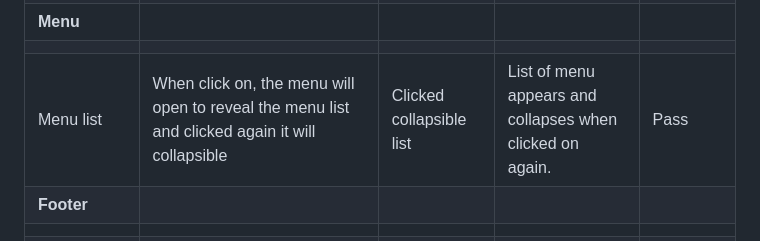
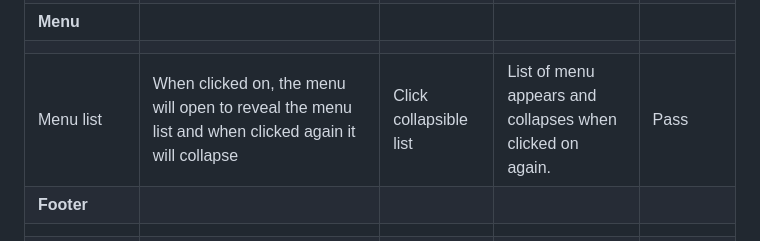
Before and after one commit to Neillcllghn/Tablefor2, a Markdown page: TESTING.md, the part around the change. GitHub-like rendering.

Commit message:
Editing wording of Menu test

```diff
--- a/TESTING.md
+++ b/TESTING.md
@@ -175,7 +175,7 @@ Google Chrome on Mac and Windows, Safari
 | Navbar link - Hover | When hovered over a shading of the area will occur to indicate that the cursor is over link | Hovered over link | Shading appears | Pass|
 | **Menu** |  |  |  |  |
 |  |  |  |  |  |
-| Menu list | When click on, the menu will open to reveal the menu list and clicked again it will collapsible | Clicked collapsible list | List of menu appears and collapses when clicked on again. | Pass|
+| Menu list | When clicked on, the menu will open to reveal the menu list and when clicked again it will collapse | Click collapsible list | List of menu appears and collapses when clicked on again. | Pass|
 | **Footer** |  |  |  |  |
 |  |  |  |  |  |
 | Social media links | When clicking on social media links (displayed to users as icons courtesy of font awesome) an new window will appear therefore not closing the webpage the user is on | Clicked link | A new window will appear. | Pass|
```
